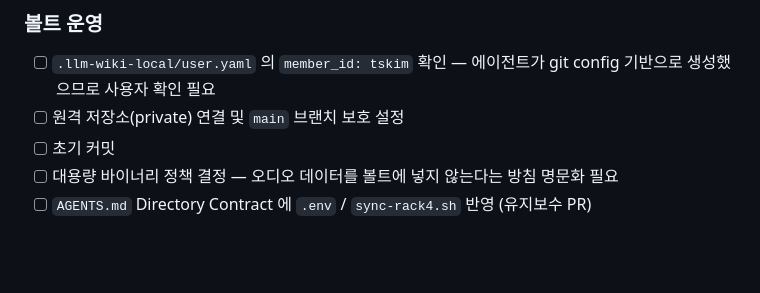
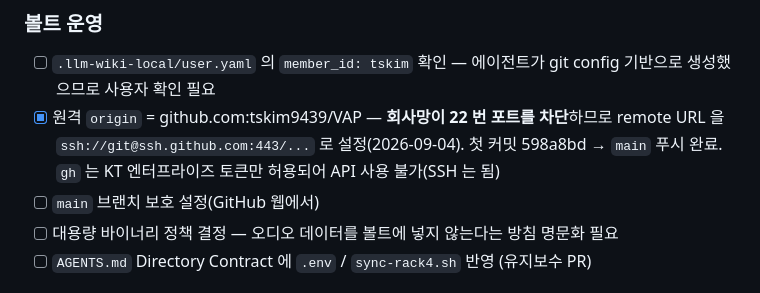
Before and after one commit to tskim9439/VAP, a Markdown page: wiki/status.md, the part around the change. GitHub-like rendering; blank space fills up the shorter version.

```diff
--- a/wiki/status.md
+++ b/wiki/status.md
@@ -38,8 +38,8 @@ summary: 현재 유지보수 상태, 다음 액션, 린트 로테이션 담당
 
 - [ ] `.llm-wiki-local/user.yaml` 의 `member_id: tskim` 확인 —
       에이전트가 git config 기반으로 생성했으므로 사용자 확인 필요
-- [ ] 원격 저장소(private) 연결 및 `main` 브랜치 보호 설정
-- [ ] 초기 커밋
+- [x] 원격 `origin` = github.com:tskim9439/VAP — **회사망이 22 번 포트를 차단**하므로 remote URL 을 `ssh://git@ssh.github.com:443/...` 로 설정(2026-09-04). 첫 커밋 598a8bd → `main` 푸시 완료. `gh` 는 KT 엔터프라이즈 토큰만 허용되어 API 사용 불가(SSH 는 됨)
+- [ ] `main` 브랜치 보호 설정(GitHub 웹에서)
 - [ ] 대용량 바이너리 정책 결정 — 오디오 데이터를 볼트에 넣지 않는다는 방침 명문화 필요
 - [ ] `AGENTS.md` Directory Contract 에 `.env` / `sync-rack4.sh` 반영 (유지보수 PR)
 
```
Also changed, not shown: README.md (+2 -1 lines).
